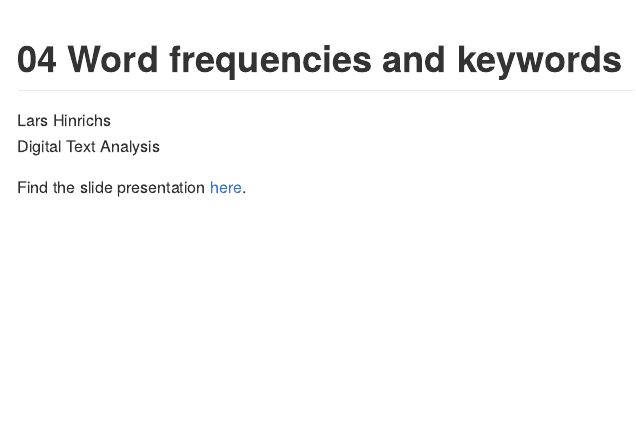
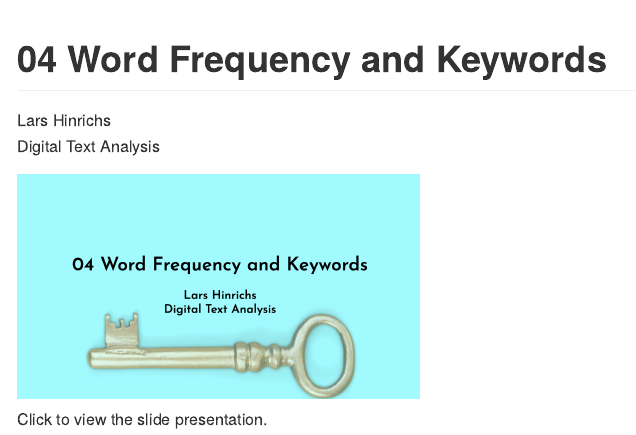
Before and after one commit to wordsmith189/04_keywords, an R Markdown document (README.Rmd): the page in a window 1100 px wide, from its top. The pictures show the output file README.md that the author committed with the source, drawn offline in the style of GitHub.

Commit message:
preview img in readme

````diff
--- a/README.Rmd
+++ b/README.Rmd
@@ -1,5 +1,5 @@
 ---
-title: "04 Word frequencies and keywords"
+title: "04 Word Frequency and Keywords"
 author: "Lars Hinrichs<br />Digital Text Analysis"
 output: github_document
 ---
@@ -8,4 +8,5 @@ output: github_document
 knitr::opts_chunk$set(echo = TRUE)
 ```
 
-Find the slide presentation [here](https://wordsmith189.github.io/04_keywords/).
+[<img src="slide1.png" width="400"/>](https://wordsmith189.github.io/04_keywords/)
+<br />Click to view the slide presentation.
````
Also changed, not shown: README.md, button_slides.png (added), slide1.png (added).
